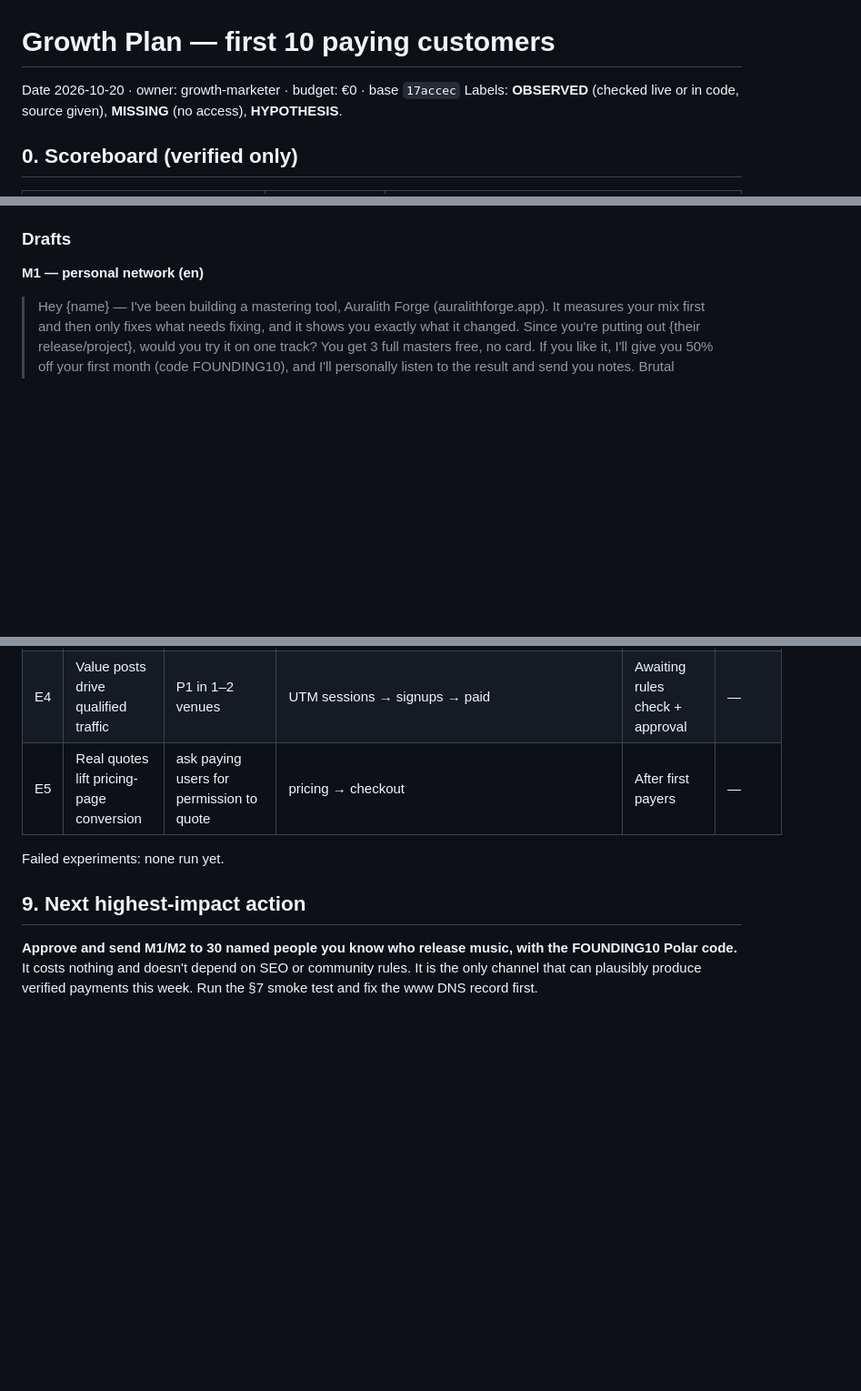
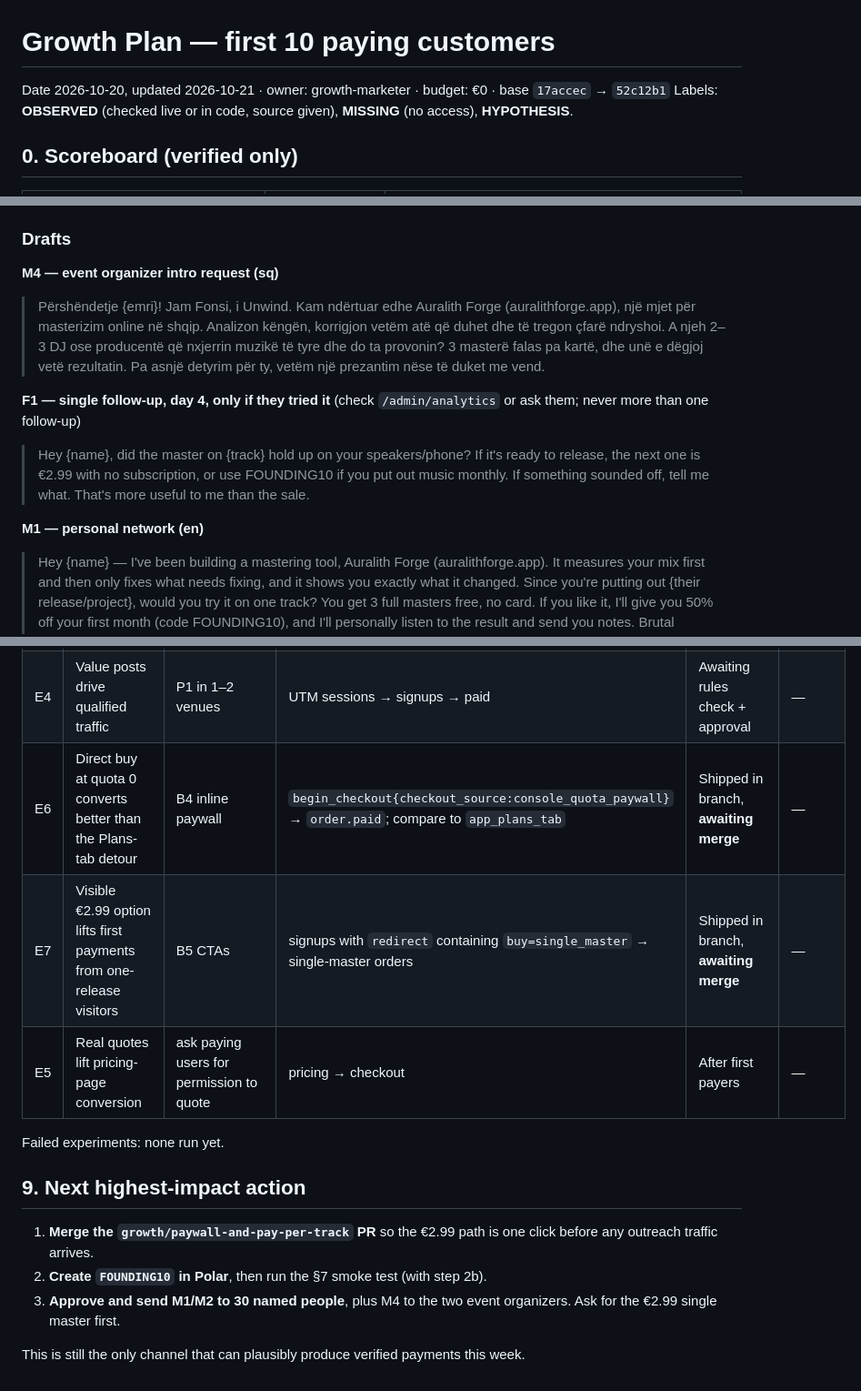
Before and after one commit to lazari03/ai-mastering, a Markdown page: docs/audits/GROWTH_PLAN.md, 3 parts joined by grey strips. Shown at 91% size. Rendered like a GitHub page; blank space fills up the shorter version.

```diff
--- a/docs/audits/GROWTH_PLAN.md
+++ b/docs/audits/GROWTH_PLAN.md
@@ -1,6 +1,6 @@
 # Growth Plan — first 10 paying customers
 
-Date 2026-10-20 · owner: growth-marketer · budget: €0 · base `17accec`
+Date 2026-10-20, updated 2026-10-21 · owner: growth-marketer · budget: €0 · base `17accec` → `52c12b1`
 Labels: **OBSERVED** (checked live or in code, source given), **MISSING** (no access), **HYPOTHESIS**.
 
 ## 0. Scoreboard (verified only)
@@ -85,6 +109,13 @@ Candidate venues (verify the rules yourself; don't trust secondhand guides): r/m
 - Share-link loop: add a "Mastered with Auralith Forge — master your own free" footer on `/shared/*` pages (verify it exists; product change needs approval).
 
 ### Drafts
+
+**M4 — event organizer intro request (sq)**
+> Përshëndetje {emri}! Jam Fonsi, i Unwind. Kam ndërtuar edhe Auralith Forge (auralithforge.app), një mjet për masterizim online në shqip. Analizon këngën, korrigjon vetëm atë që duhet dhe të tregon çfarë ndryshoi. A njeh 2–3 DJ ose producentë që nxjerrin muzikë të tyre dhe do ta provonin? 3 masterë falas pa kartë, dhe unë e dëgjoj vetë rezultatin. Pa asnjë detyrim për ty, vetëm një prezantim nëse të duket me vend.
+
+**F1 — single follow-up, day 4, only if they tried it** (check `/admin/analytics` or ask them; never more than one follow-up)
+> Hey {name}, did the master on {track} hold up on your speakers/phone? If it's ready to release, the next one is €2.99 with no subscription, or use FOUNDING10 if you put out music monthly. If something sounded off, tell me what. That's more useful to me than the sale.
+
 
 **M1 — personal network (en)**
 > Hey {name} — I've been building a mastering tool, Auralith Forge (auralithforge.app). It measures your mix first and then only fixes what needs fixing, and it shows you exactly what it changed. Since you're putting out {their release/project}, would you try it on one track? You get 3 full masters free, no card. If you like it, I'll give you 50% off your first month (code FOUNDING10), and I'll personally listen to the result and send you notes. Brutal feedback welcome.
@@ -125,9 +157,15 @@ Record pass/fail per step in §8.
 | E2 | Founder network converts fastest | M1/M2 + FOUNDING10 | paid orders with code | **Awaiting approval** | — |
 | E3 | Free tool pages without an account increase tool → signup | in-browser LUFS/true-peak/LRA on `/lufs-meter` + hero upload | `free_tool_analysis_completed{method:browser}` → `free_tool_master_cta_clicked` → `sign_up` | Shipped in branch, **not deployed**. Matches the engine within 0.0005 LU / 0.000002 dB on 6 signals; Chromium MP3 decode reproduces the demo's −15.9 / −2.9 / 2.2 | — |
 | E4 | Value posts drive qualified traffic | P1 in 1–2 venues | UTM sessions → signups → paid | Awaiting rules check + approval | — |
+| E6 | Direct buy at quota 0 converts better than the Plans-tab detour | B4 inline paywall | `begin_checkout{checkout_source:console_quota_paywall}` → `order.paid`; compare to `app_plans_tab` | Shipped in branch, **awaiting merge** | — |
+| E7 | Visible €2.99 option lifts first payments from one-release visitors | B5 CTAs | signups with `redirect` containing `buy=single_master` → single-master orders | Shipped in branch, **awaiting merge** | — |
 | E5 | Real quotes lift pricing-page conversion | ask paying users for permission to quote | pricing → checkout | After first payers | — |
 
 Failed experiments: none run yet.
 
 ## 9. Next highest-impact action
-**Approve and send M1/M2 to 30 named people you know who release music, with the FOUNDING10 Polar code.** It costs nothing and doesn't depend on SEO or community rules. It is the only channel that can plausibly produce verified payments this week. Run the §7 smoke test and fix the www DNS record first.
+1. **Merge the `growth/paywall-and-pay-per-track` PR** so the €2.99 path is one click before any outreach traffic arrives.
+2. **Create `FOUNDING10` in Polar**, then run the §7 smoke test (with step 2b).
+3. **Approve and send M1/M2 to 30 named people**, plus M4 to the two event organizers. Ask for the €2.99 single master first.
+
+This is still the only channel that can plausibly produce verified payments this week.
```
Also changed, not shown: other parts of docs/audits/GROWTH_PLAN.md (+25 -0 lines).
